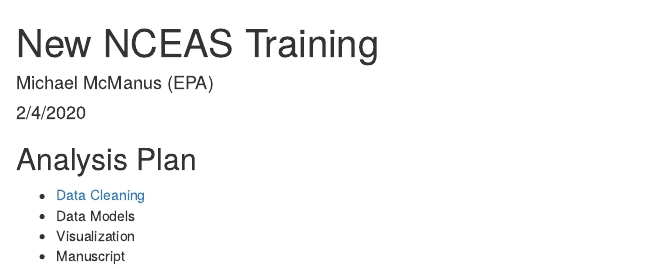
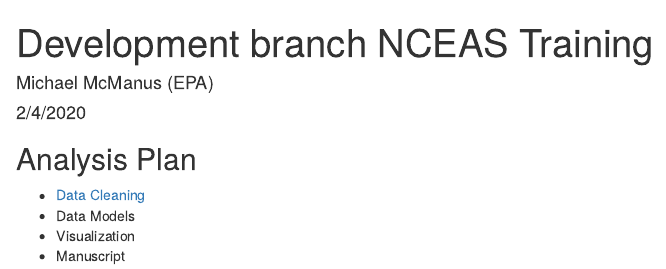
Before and after one commit to mgm-cincy/training_test, an R Markdown document (index.Rmd): the page in a window 1100 px wide, from its top. Rendered offline with R 4.5, knitr and Pandoc, with nearby package versions.

Commit message:
created development branch

```diff
--- a/index.Rmd
+++ b/index.Rmd
@@ -1,5 +1,5 @@
 ---
-title: "New NCEAS Training"
+title: "Development branch NCEAS Training"
 author: "Michael McManus (EPA)"
 date: "2/4/2020"
 output: html_document
```
